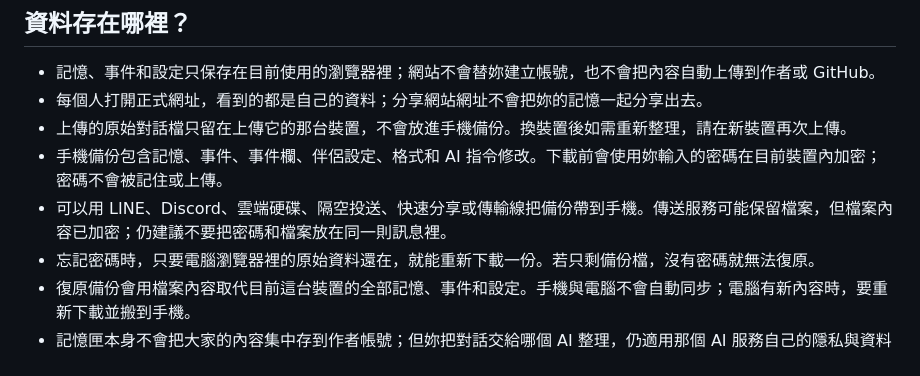
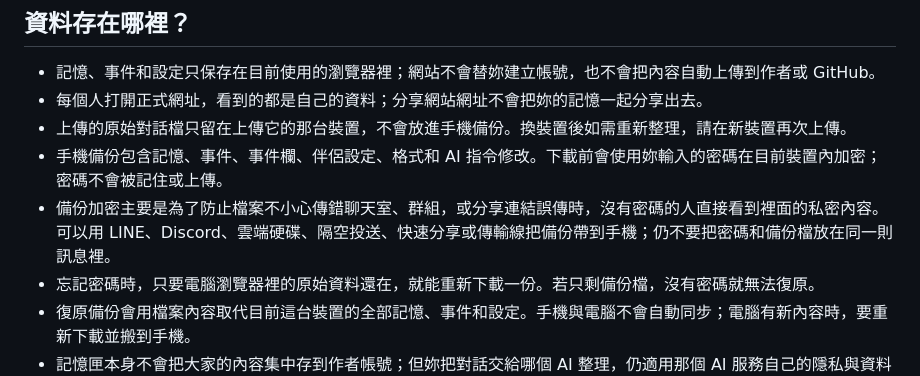
Before and after one commit to boo-usaki/LoveyDovey-memory-box, a Markdown page: README.md, the part around the change. Drawn GitHub-style.

Commit message:
Explain why mobile backups are encrypted
Co-authored-by: OpenAI Codex <noreply@openai.com>

```diff
--- a/README.md
+++ b/README.md
@@ -109,7 +109,7 @@
 - 每個人打開正式網址，看到的都是自己的資料；分享網站網址不會把妳的記憶一起分享出去。
 - 上傳的原始對話檔只留在上傳它的那台裝置，不會放進手機備份。換裝置後如需重新整理，請在新裝置再次上傳。
 - 手機備份包含記憶、事件、事件欄、伴侶設定、格式和 AI 指令修改。下載前會使用妳輸入的密碼在目前裝置內加密；密碼不會被記住或上傳。
-- 可以用 LINE、Discord、雲端硬碟、隔空投送、快速分享或傳輸線把備份帶到手機。傳送服務可能保留檔案，但檔案內容已加密；仍建議不要把密碼和檔案放在同一則訊息裡。
+- 備份加密主要是為了防止檔案不小心傳錯聊天室、群組，或分享連結誤傳時，沒有密碼的人直接看到裡面的私密內容。可以用 LINE、Discord、雲端硬碟、隔空投送、快速分享或傳輸線把備份帶到手機；仍不要把密碼和備份檔放在同一則訊息裡。
 - 忘記密碼時，只要電腦瀏覽器裡的原始資料還在，就能重新下載一份。若只剩備份檔，沒有密碼就無法復原。
 - 復原備份會用檔案內容取代目前這台裝置的全部記憶、事件和設定。手機與電腦不會自動同步；電腦有新內容時，要重新下載並搬到手機。
 - 記憶匣本身不會把大家的內容集中存到作者帳號；但妳把對話交給哪個 AI 整理，仍適用那個 AI 服務自己的隱私與資料規則。
```
